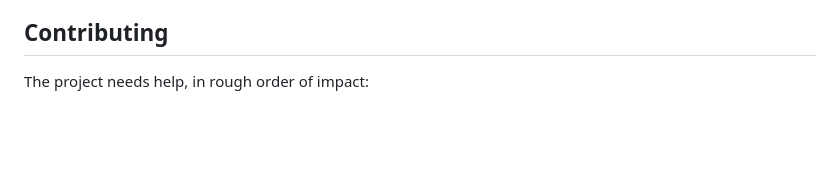
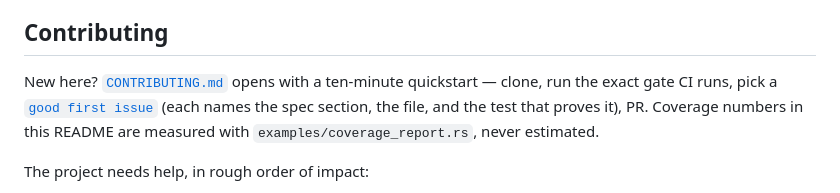
Before and after one commit to DrunkOnJava/dwg-rs, a Markdown page: README.md, the part around the change. GitHub-like rendering; blank space fills up the shorter version.

Commit message:
docs(readme): point contributors at the quickstart and good-first-issue label

```diff
--- a/README.md
+++ b/README.md
@@ -296,6 +296,13 @@ It is **pre-alpha and not a finished DWG reader.** The container layer is shippi
 
 ## Contributing
 
+New here? [`CONTRIBUTING.md`](./CONTRIBUTING.md) opens with a ten-minute
+quickstart — clone, run the exact gate CI runs, pick a
+[`good first issue`](https://github.com/DrunkOnJava/dwg-rs/labels/good%20first%20issue)
+(each names the spec section, the file, and the test that proves it), PR.
+Coverage numbers in this README are measured with
+`examples/coverage_report.rs`, never estimated.
+
 The project needs help, in rough order of impact:
 
 1. **Per-version entity preamble fixes** — figuring out why LINE and MTEXT fail on R2004/R2010/R2018 real files. This is the single biggest gap between the current measured decode rate and a shippable reader.
```
